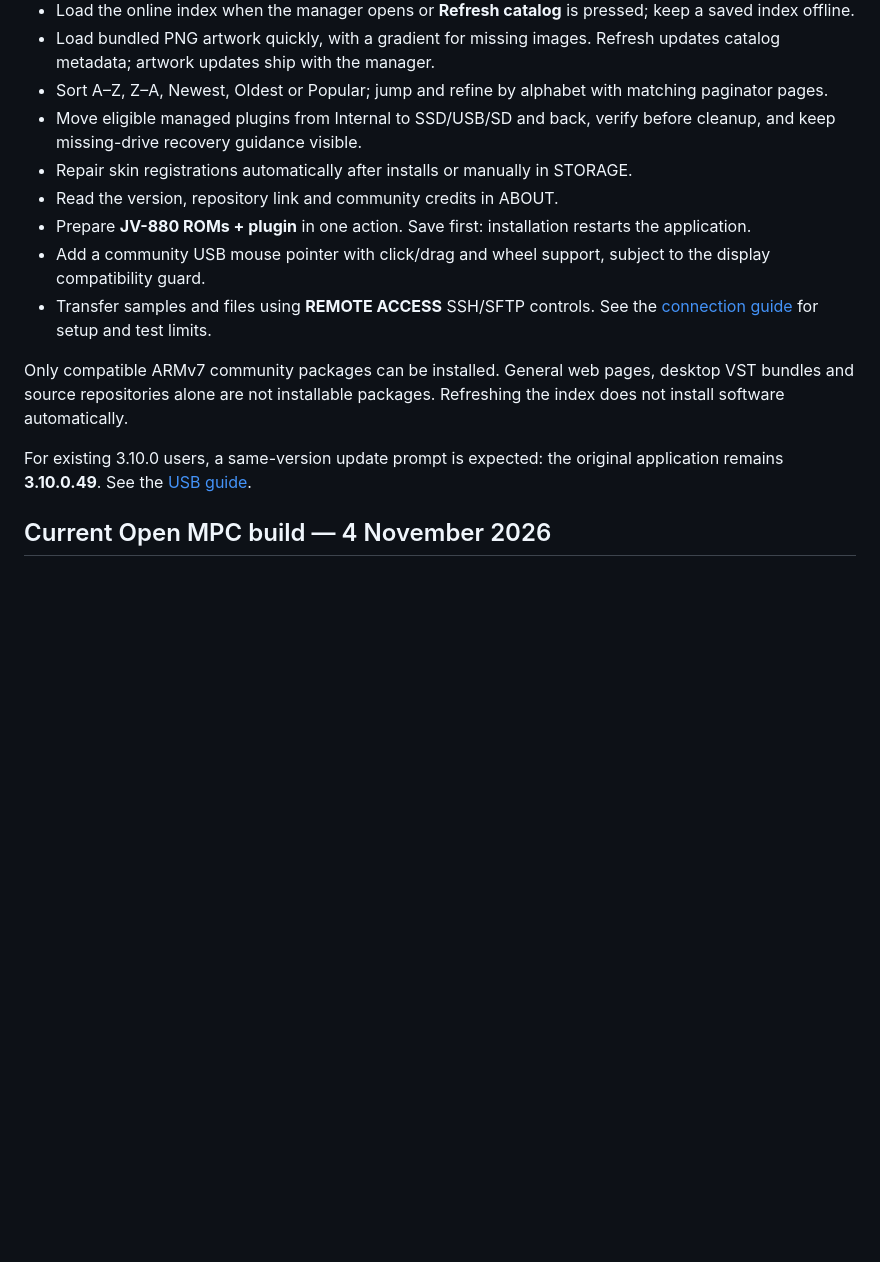
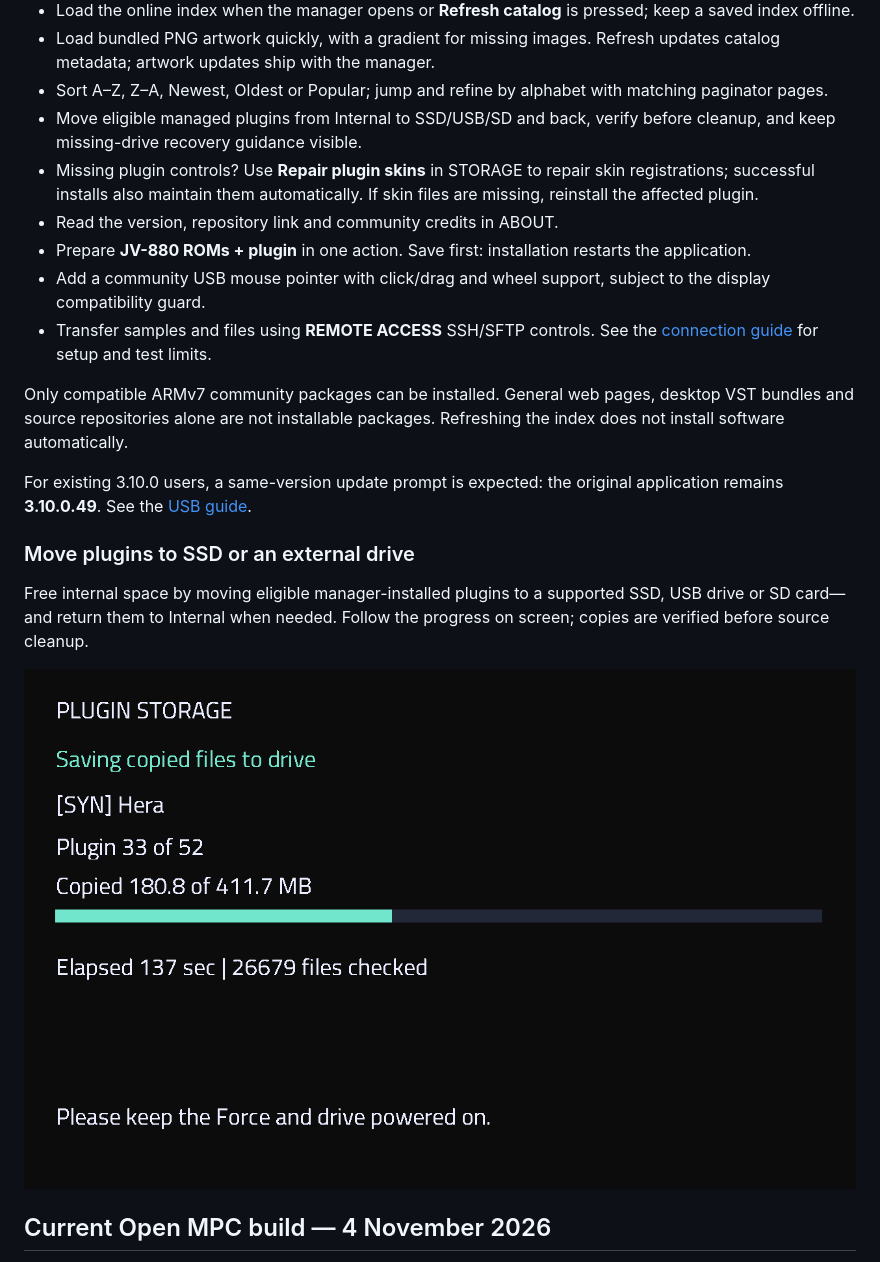
Before and after one commit to MagicStino/force-openplugin, a Markdown page: README.md, the part around the change. Rendered like a GitHub page; pictures changed too: website/assets/manager-0.9/moving.png (added); blank space fills up the shorter version.

Commit message:
Show live drive moves and highlight plugin skin repair

```diff
--- a/README.md
+++ b/README.md
@@ -34,7 +34,7 @@ The current complete images include **16 audio + 16 plugin tracks**, alongside P
 - Load bundled PNG artwork quickly, with a gradient for missing images. Refresh updates catalog metadata; artwork updates ship with the manager.
 - Sort A–Z, Z–A, Newest, Oldest or Popular; jump and refine by alphabet with matching paginator pages.
 - Move eligible managed plugins from Internal to SSD/USB/SD and back, verify before cleanup, and keep missing-drive recovery guidance visible.
-- Repair skin registrations automatically after installs or manually in STORAGE.
+- Missing plugin controls? Use **Repair plugin skins** in STORAGE to repair skin registrations; successful installs also maintain them automatically. If skin files are missing, reinstall the affected plugin.
 - Read the version, repository link and community credits in ABOUT.
 - Prepare **JV-880 ROMs + plugin** in one action. Save first: installation restarts the application.
 - Add a community USB mouse pointer with click/drag and wheel support, subject to the display compatibility guard.
@@ -43,6 +43,12 @@ The current complete images include **16 audio + 16 plugin tracks**, alongside P
 Only compatible ARMv7 community packages can be installed. General web pages, desktop VST bundles and source repositories alone are not installable packages. Refreshing the index does not install software automatically.
 
 For existing 3.10.0 users, a same-version update prompt is expected: the original application remains **3.10.0.49**. See the [USB guide](docs/DOWNLOADS.md).
+
+### Move plugins to SSD or an external drive
+
+Free internal space by moving eligible manager-installed plugins to a supported SSD, USB drive or SD card—and return them to Internal when needed. Follow the progress on screen; copies are verified before source cleanup.
+
+![Actual Force plugin move progress](website/assets/manager-0.9/moving.png)
 
 ## Current Open MPC build — 4 November 2026
 
```
Also changed, not shown: 2 other files.
